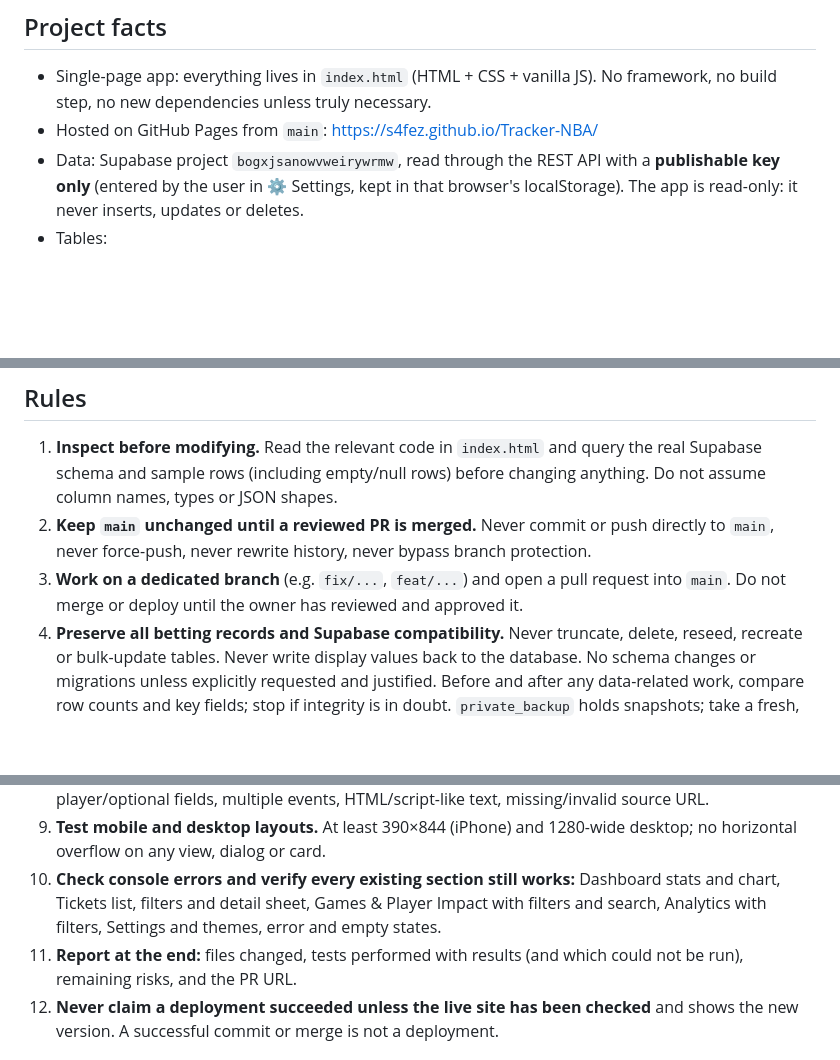
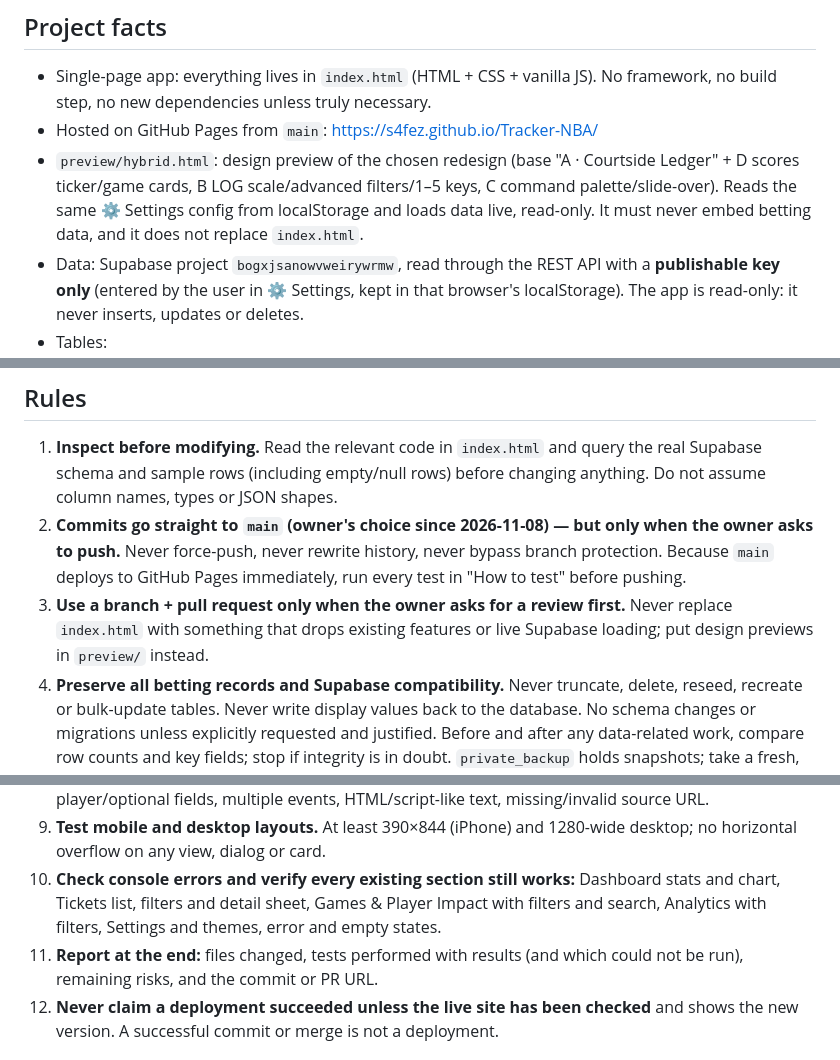
Before and after one commit to S4fez/Tracker-NBA, a Markdown page: CLAUDE.md, 3 parts joined by grey strips. GitHub-like rendering; blank space fills up the shorter version.

Commit message:
CLAUDE.md: allow direct pushes to main at the owner's request; document preview/
- Rules 2-3: commit straight to main only when the owner asks to push; branch + PR only when a review is requested; never force-push or rewrite history
- Never replace index.html with something that drops features or live loading; design previews live in preview/
- Document preview/hybrid.html (live, read-only, never embeds betting data)

Co-Authored-By: Claude Opus 5.5 <noreply@anthropic.com>
Claude-Session: https://claude.ai/code/session_01Lgt5UBPJfkfaqAEV2x1KqP

```diff
--- a/CLAUDE.md
+++ b/CLAUDE.md
@@ -7,6 +7,7 @@ Priority when rules pull against each other: **data integrity → security → c
 
 - Single-page app: everything lives in `index.html` (HTML + CSS + vanilla JS). No framework, no build step, no new dependencies unless truly necessary.
 - Hosted on GitHub Pages from `main`: https://s4fez.github.io/Tracker-NBA/
+- `preview/hybrid.html`: design preview of the chosen redesign (base "A · Courtside Ledger" + D scores ticker/game cards, B LOG scale/advanced filters/1–5 keys, C command palette/slide-over). Reads the same ⚙ Settings config from localStorage and loads data live, read-only. It must never embed betting data, and it does not replace `index.html`.
 - Data: Supabase project `bogxjsanowvweirywrmw`, read through the REST API with a **publishable key only** (entered by the user in ⚙ Settings, kept in that browser's localStorage). The app is read-only: it never inserts, updates or deletes.
 - Tables:
   - `public.tickets`: `id`, `ticket_code`, `bet_date`, `stake`, `payout_if_win`, `status` (`pending|won|lost|void|partial`), `net_profit`, `created_at`, `user_id`.
@@ -37,8 +38,8 @@ All parsing goes through `parseImpact()` / `normalizeImpact()`; all display goes
 ## Rules
 
 1. **Inspect before modifying.** Read the relevant code in `index.html` and query the real Supabase schema and sample rows (including empty/null rows) before changing anything. Do not assume column names, types or JSON shapes.
-2. **Keep `main` unchanged until a reviewed PR is merged.** Never commit or push directly to `main`, never force-push, never rewrite history, never bypass branch protection.
-3. **Work on a dedicated branch** (e.g. `fix/...`, `feat/...`) and open a pull request into `main`. Do not merge or deploy until the owner has reviewed and approved it.
+2. **Commits go straight to `main` (owner's choice since 2026-11-08) — but only when the owner asks to push.** Never force-push, never rewrite history, never bypass branch protection. Because `main` deploys to GitHub Pages immediately, run every test in "How to test" before pushing.
+3. **Use a branch + pull request only when the owner asks for a review first.** Never replace `index.html` with something that drops existing features or live Supabase loading; put design previews in `preview/` instead.
 4. **Preserve all betting records and Supabase compatibility.** Never truncate, delete, reseed, recreate or bulk-update tables. Never write display values back to the database. No schema changes or migrations unless explicitly requested and justified. Before and after any data-related work, compare row counts and key fields; stop if integrity is in doubt. `private_backup` holds snapshots; take a fresh, verified one before any approved data change.
 5. **Normalize external/database data before rendering.** Every value from Supabase or the web goes through a normalizer that tolerates null, empty, wrong types and malformed JSON, and every value is HTML-escaped (`esc()`) before it is put into HTML. Links must pass `safeUrl()` (http/https only).
 6. **Never render raw JSON objects or arrays in the UI.** No `JSON.stringify` output, no `[object Object]`, no serialized arrays. Unknown structures become readable `label: value` text (`textOf()`), or are hidden with a friendly message.
@@ -46,7 +47,7 @@ All parsing goes through `parseImpact()` / `normalizeImpact()`; all display goes
 8. **Test player-impact inputs:** `null`, `undefined`, `""`, `[]`, `{}`, `{events: []}`, malformed JSON string, legacy array, legacy map, plain text, `{events: [...]}`, JSON string of `{events}`, missing player/optional fields, multiple events, HTML/script-like text, missing/invalid source URL.
 9. **Test mobile and desktop layouts.** At least 390×844 (iPhone) and 1280-wide desktop; no horizontal overflow on any view, dialog or card.
 10. **Check console errors and verify every existing section still works:** Dashboard stats and chart, Tickets list, filters and detail sheet, Games & Player Impact with filters and search, Analytics with filters, Settings and themes, error and empty states.
-11. **Report at the end:** files changed, tests performed with results (and which could not be run), remaining risks, and the PR URL.
+11. **Report at the end:** files changed, tests performed with results (and which could not be run), remaining risks, and the commit or PR URL.
 12. **Never claim a deployment succeeded unless the live site has been checked** and shows the new version. A successful commit or merge is not a deployment.
 
 ## How to test
```
